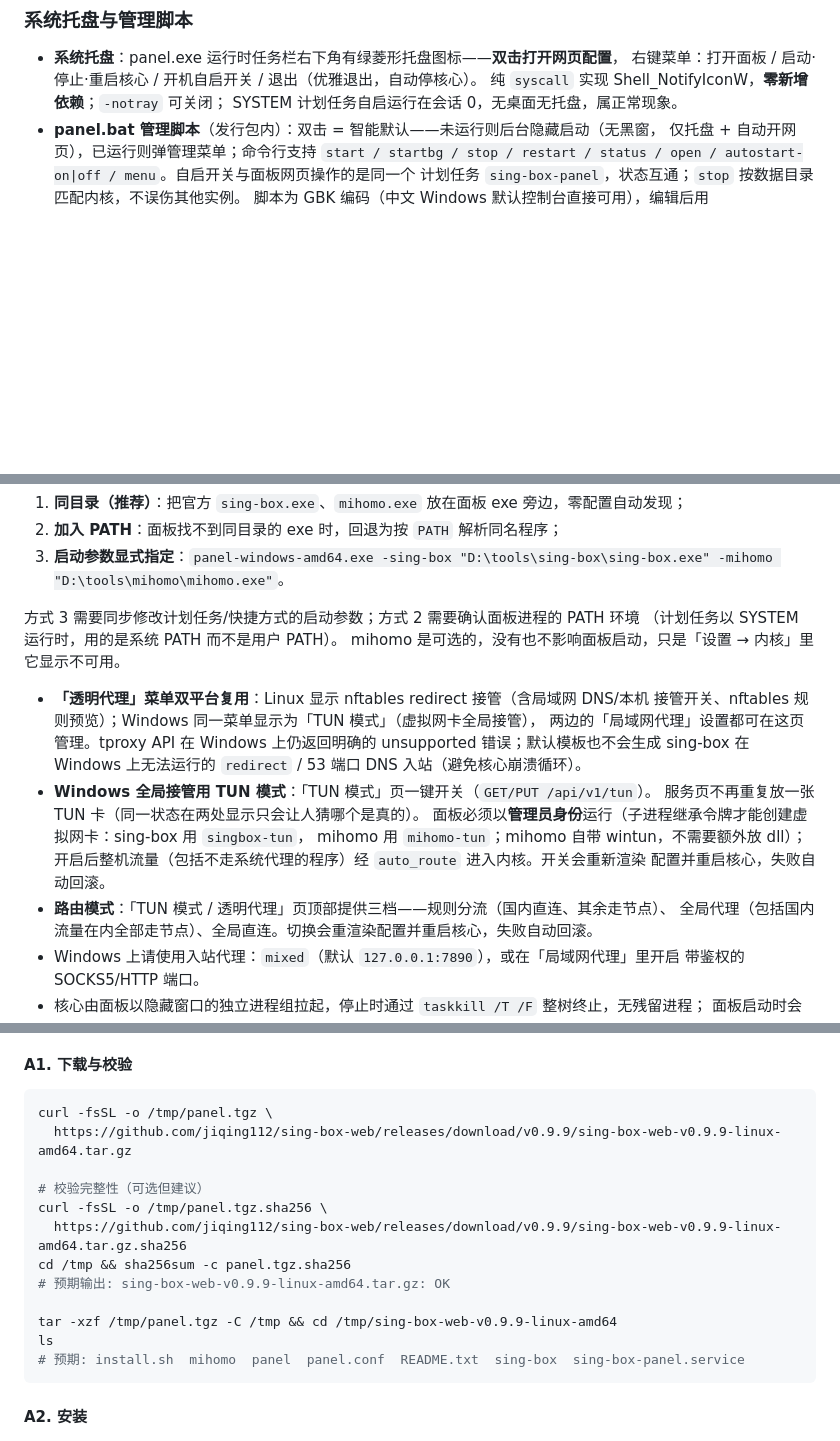
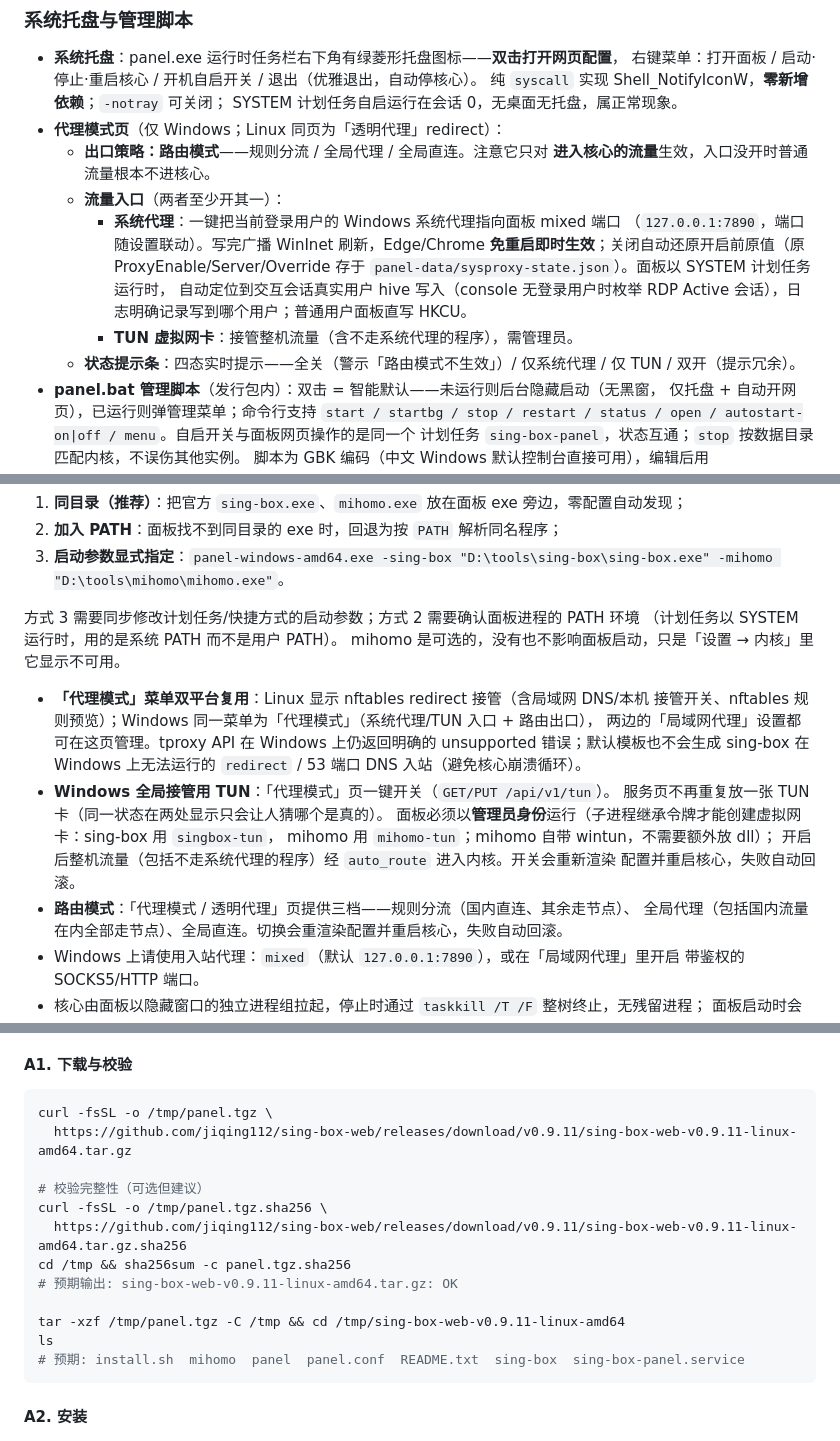
Before and after one commit to jiqing112/sing-box-web, a Markdown page: README.md, 3 parts joined by grey strips. Drawn GitHub-style; blank space fills up the shorter version.

Commit message:
README：v0.9.11 下载地址、代理模式页与系统代理专述、API 表补 sysproxy、页名引用更新

````diff
--- a/README.md
+++ b/README.md
@@ -144,6 +144,19 @@ GOOS=windows GOARCH=amd64 CGO_ENABLED=0 `
   右键菜单：打开面板 / 启动·停止·重启核心 / 开机自启开关 / 退出（优雅退出，自动停核心）。
   纯 `syscall` 实现 Shell_NotifyIconW，**零新增依赖**；`-notray` 可关闭；
   SYSTEM 计划任务自启运行在会话 0，无桌面无托盘，属正常现象。
+- **代理模式页**（仅 Windows；Linux 同页为「透明代理」redirect）：
+  - **出口策略：路由模式**——规则分流 / 全局代理 / 全局直连。注意它只对
+    **进入核心的流量**生效，入口没开时普通流量根本不进核心。
+  - **流量入口**（两者至少开其一）：
+    - **系统代理**：一键把当前登录用户的 Windows 系统代理指向面板 mixed 端口
+      （`127.0.0.1:7890`，端口随设置联动）。写完广播 WinInet 刷新，Edge/Chrome
+      **免重启即时生效**；关闭自动还原开启前原值（原 ProxyEnable/Server/Override
+      存于 `panel-data/sysproxy-state.json`）。面板以 SYSTEM 计划任务运行时，
+      自动定位到交互会话真实用户 hive 写入（console 无登录用户时枚举 RDP Active
+      会话），日志明确记录写到哪个用户；普通用户面板直写 HKCU。
+    - **TUN 虚拟网卡**：接管整机流量（含不走系统代理的程序），需管理员。
+  - **状态提示条**：四态实时提示——全关（警示「路由模式不生效」）/ 仅系统代理 /
+    仅 TUN / 双开（提示冗余）。
 - **panel.bat 管理脚本**（发行包内）：双击 = 智能默认——未运行则后台隐藏启动（无黑窗，
   仅托盘 + 自动开网页），已运行则弹管理菜单；命令行支持 `start / startbg / stop /
   restart / status / open / autostart-on|off / menu`。自启开关与面板网页操作的是同一个
@@ -162,18 +175,18 @@ GOOS=windows GOARCH=amd64 CGO_ENABLED=0 `
 （计划任务以 SYSTEM 运行时，用的是系统 PATH 而不是用户 PATH）。
 mihomo 是可选的，没有也不影响面板启动，只是「设置 → 内核」里它显示不可用。
 
-- **「透明代理」菜单双平台复用**：Linux 显示 nftables redirect 接管（含局域网 DNS/本机
-  接管开关、nftables 规则预览）；Windows 同一菜单显示为「TUN 模式」（虚拟网卡全局接管），
+- **「代理模式」菜单双平台复用**：Linux 显示 nftables redirect 接管（含局域网 DNS/本机
+  接管开关、nftables 规则预览）；Windows 同一菜单为「代理模式」（系统代理/TUN 入口 + 路由出口），
   两边的「局域网代理」设置都可在这页管理。tproxy API 在 Windows 上仍返回明确的
   unsupported 错误；默认模板也不会生成 sing-box 在 Windows 上无法运行的 `redirect` /
   53 端口 DNS 入站（避免核心崩溃循环）。
-- **Windows 全局接管用 TUN 模式**：「TUN 模式」页一键开关（`GET/PUT /api/v1/tun`）。
+- **Windows 全局接管用 TUN**：「代理模式」页一键开关（`GET/PUT /api/v1/tun`）。
   服务页不再重复放一张 TUN 卡（同一状态在两处显示只会让人猜哪个是真的）。
   面板必须以**管理员身份**运行（子进程继承令牌才能创建虚拟网卡：sing-box 用 `singbox-tun`，
   mihomo 用 `mihomo-tun`；mihomo 自带 wintun，不需要额外放 dll）；
   开启后整机流量（包括不走系统代理的程序）经 `auto_route` 进入内核。开关会重新渲染
   配置并重启核心，失败自动回滚。
-- **路由模式**：「TUN 模式 / 透明代理」页顶部提供三档——规则分流（国内直连、其余走节点）、
+- **路由模式**：「代理模式 / 透明代理」页提供三档——规则分流（国内直连、其余走节点）、
   全局代理（包括国内流量在内全部走节点）、全局直连。切换会重渲染配置并重启核心，失败自动回滚。
 - Windows 上请使用入站代理：`mixed`（默认 `127.0.0.1:7890`），或在「局域网代理」里开启
   带鉴权的 SOCKS5/HTTP 端口。
@@ -326,15 +339,15 @@ Register-ScheduledTask -TaskName 'sing-box-panel' -Action $action -Trigger $trig
 
 ```bash
 curl -fsSL -o /tmp/panel.tgz \
-  https://github.com/jiqing112/sing-box-web/releases/download/v0.9.9/sing-box-web-v0.9.9-linux-amd64.tar.gz
+  https://github.com/jiqing112/sing-box-web/releases/download/v0.9.11/sing-box-web-v0.9.11-linux-amd64.tar.gz
 
 # 校验完整性（可选但建议）
 curl -fsSL -o /tmp/panel.tgz.sha256 \
-  https://github.com/jiqing112/sing-box-web/releases/download/v0.9.9/sing-box-web-v0.9.9-linux-amd64.tar.gz.sha256
+  https://github.com/jiqing112/sing-box-web/releases/download/v0.9.11/sing-box-web-v0.9.11-linux-amd64.tar.gz.sha256
 cd /tmp && sha256sum -c panel.tgz.sha256
-# 预期输出: sing-box-web-v0.9.9-linux-amd64.tar.gz: OK
+# 预期输出: sing-box-web-v0.9.11-linux-amd64.tar.gz: OK
 
-tar -xzf /tmp/panel.tgz -C /tmp && cd /tmp/sing-box-web-v0.9.9-linux-amd64
+tar -xzf /tmp/panel.tgz -C /tmp && cd /tmp/sing-box-web-v0.9.11-linux-amd64
 ls
 # 预期: install.sh  mihomo  panel  panel.conf  README.txt  sing-box  sing-box-panel.service
 ```
````
Also changed, not shown: other parts of README.md (+3 -2 lines).
